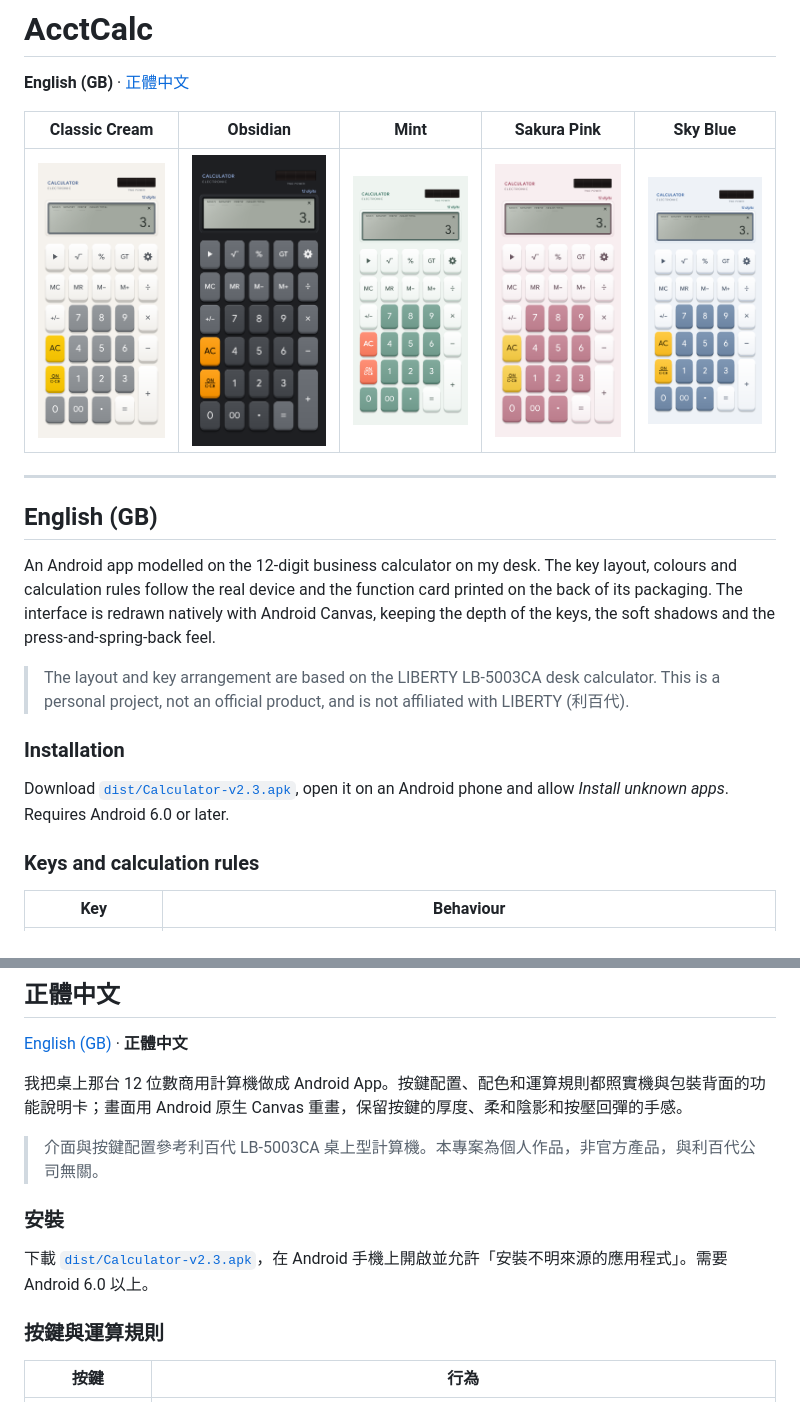
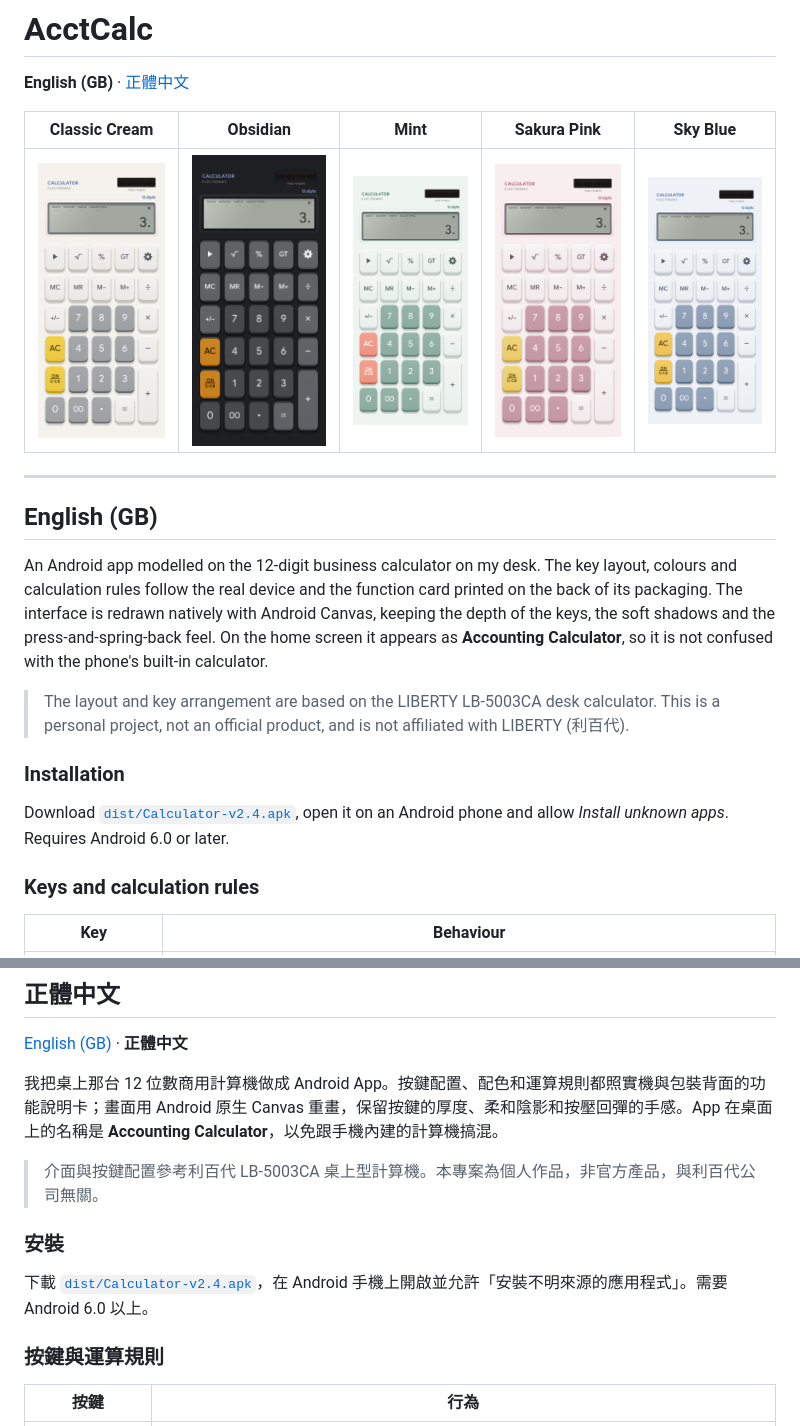
Before and after one commit to tthomastsai/17-Nov-AcctCalc, a Markdown page: README.md, 2 parts joined by grey strips. Rendered like a GitHub page; pictures changed too: docs/screenshots/classic-cream.png, docs/screenshots/mint.png, docs/screenshots/obsidian.png.

```diff
--- a/README.md
+++ b/README.md
@@ -10,13 +10,13 @@
 
 ## English (GB)
 
-An Android app modelled on the 12-digit business calculator on my desk. The key layout, colours and calculation rules follow the real device and the function card printed on the back of its packaging. The interface is redrawn natively with Android Canvas, keeping the depth of the keys, the soft shadows and the press-and-spring-back feel.
+An Android app modelled on the 12-digit business calculator on my desk. The key layout, colours and calculation rules follow the real device and the function card printed on the back of its packaging. The interface is redrawn natively with Android Canvas, keeping the depth of the keys, the soft shadows and the press-and-spring-back feel. On the home screen it appears as **Accounting Calculator**, so it is not confused with the phone's built-in calculator.
 
 > The layout and key arrangement are based on the LIBERTY LB-5003CA desk calculator. This is a personal project, not an official product, and is not affiliated with LIBERTY (利百代).
 
 ### Installation
 
-Download [`dist/Calculator-v2.3.apk`](dist/Calculator-v2.3.apk), open it on an Android phone and allow *Install unknown apps*. Requires Android 6.0 or later.
+Download [`dist/Calculator-v2.4.apk`](dist/Calculator-v2.4.apk), open it on an Android phone and allow *Install unknown apps*. Requires Android 6.0 or later.
 
 ### Keys and calculation rules
 
@@ -96,13 +96,13 @@ The Google Sans font is licensed under the SIL Open Font Licence 1.1; see `app/a
 
 [English (GB)](#english-gb) · **正體中文**
 
-我把桌上那台 12 位數商用計算機做成 Android App。按鍵配置、配色和運算規則都照實機與包裝背面的功能說明卡；畫面用 Android 原生 Canvas 重畫，保留按鍵的厚度、柔和陰影和按壓回彈的手感。
+我把桌上那台 12 位數商用計算機做成 Android App。按鍵配置、配色和運算規則都照實機與包裝背面的功能說明卡；畫面用 Android 原生 Canvas 重畫，保留按鍵的厚度、柔和陰影和按壓回彈的手感。App 在桌面上的名稱是 **Accounting Calculator**，以免跟手機內建的計算機搞混。
 
 > 介面與按鍵配置參考利百代 LB-5003CA 桌上型計算機。本專案為個人作品，非官方產品，與利百代公司無關。
 
 ### 安裝
 
-下載 [`dist/Calculator-v2.3.apk`](dist/Calculator-v2.3.apk)，在 Android 手機上開啟並允許「安裝不明來源的應用程式」。需要 Android 6.0 以上。
+下載 [`dist/Calculator-v2.4.apk`](dist/Calculator-v2.4.apk)，在 Android 手機上開啟並允許「安裝不明來源的應用程式」。需要 Android 6.0 以上。
 
 ### 按鍵與運算規則
 
```
Also changed, not shown: 6 other files.
